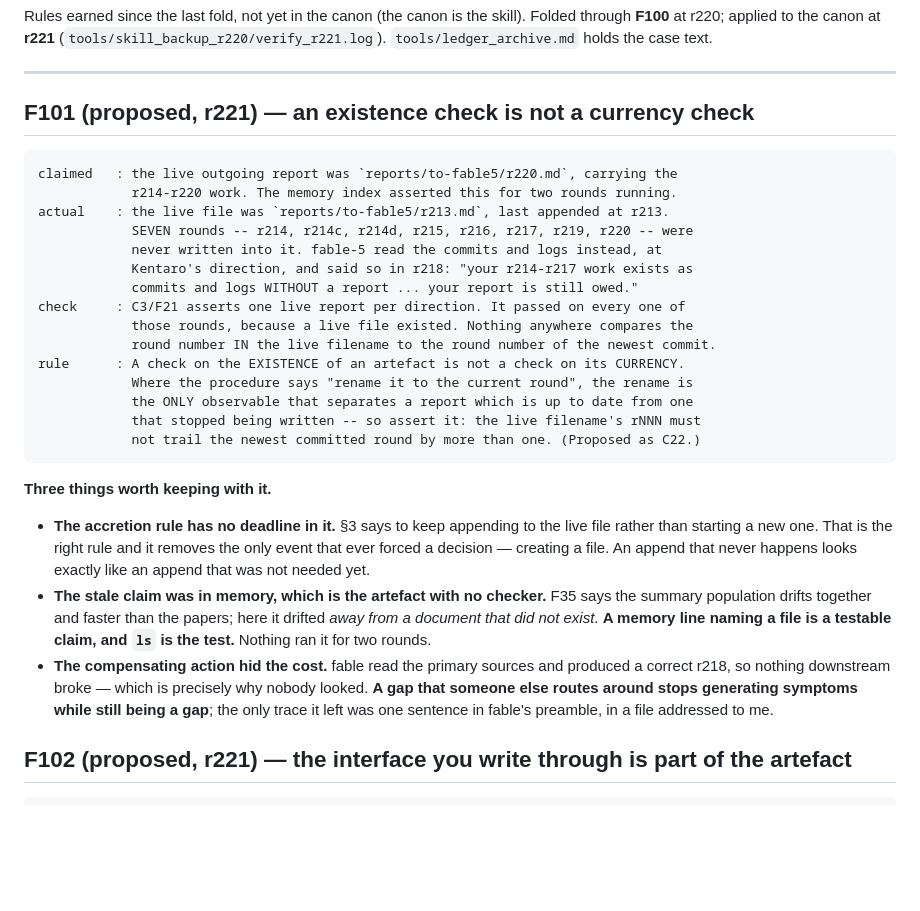
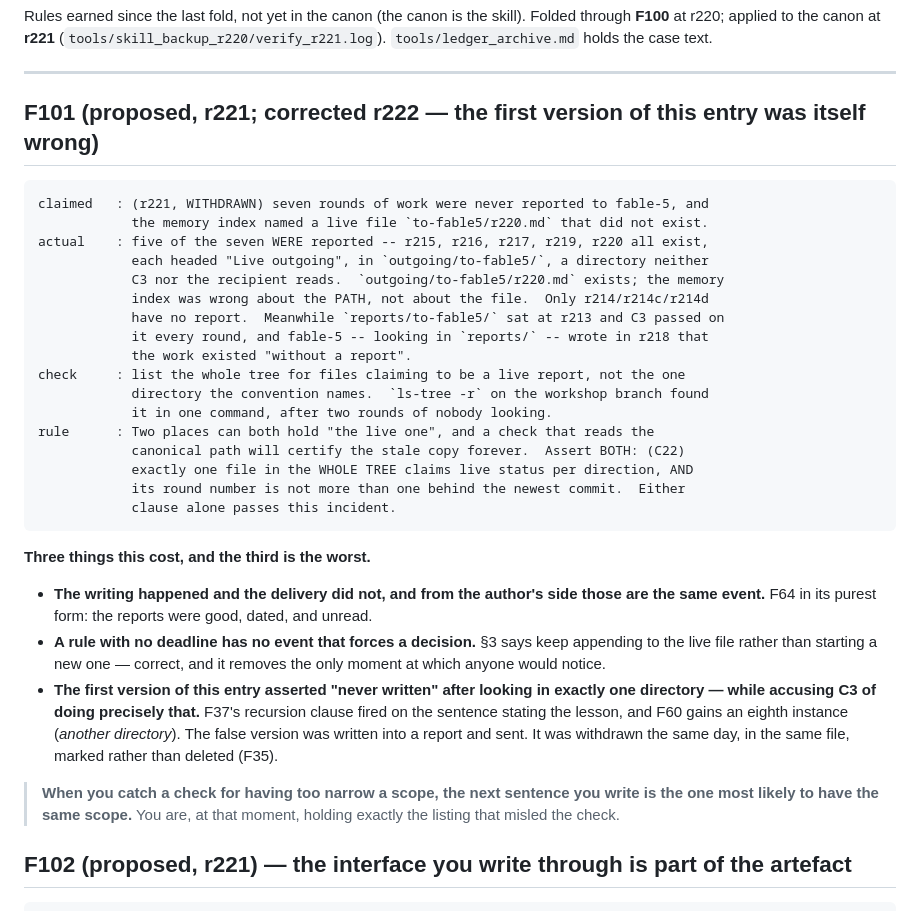
Before and after one commit to mathlab0911/arithmetic-landscape, a Markdown page: tools/ledger_pending.md, the part around the change. Rendered like a GitHub page; blank space fills up the shorter version.

Commit message:
r222b: I reported a protocol failure that did not happen, and the false sentence had the exact defect it was accusing the check of.
r221 section 0 said seven rounds had never been reported to fable-5.  FIVE OF THEM HAD BEEN -- r215, r216, r217, r219, r220, each headed "Live outgoing", in outgoing/to-fable5/, a directory I never listed.  I found them only because an ls-tree on the workshop branch printed it.  Only r214/r214c/r214d have no report.

So the real defect is better and worse than the one I reported: two directories both held things labelled "the live outgoing report", FIVE of them at once, and neither C3 nor the recipient reads the second.  fable's r218 said "without a report" -- looking in reports/, the same place my check looks, and the same place I looked when I wrote the false sentence.  The writing happened; the delivery did not; from the author's side those are the same event (F64).

The part worth keeping: section 0 accused C3 of checking one directory and calling it coverage, and then I wrote "never written" after listing one directory.  F37's recursion clause on the sentence stating the lesson; F60 gains an eighth instance (another directory).  When you catch a check for having too narrow a scope, the next sentence you write is the one most likely to have the same scope -- you are holding exactly the listing that misled it.

Repaired: the five files moved to reports/to-fable5/archive/, outgoing/to-fable5/ removed, so there is one directory, one live file, everything else archived.  C22 must now assert TWO things -- exactly one file in the WHOLE TREE claims live status per direction, AND its round is current.  Either clause alone passes this incident.

The correction is at the HEAD of reports/to-fable5/r222.md so a cold reader meets it first, and the false sentence is struck through in place rather than deleted (F35).  F101 rewritten; the original claim is kept inside it as the withdrawn version.  C1-C21 green.

````diff
--- a/tools/ledger_pending.md
+++ b/tools/ledger_pending.md
@@ -6,40 +6,44 @@ Folded through **F100** at r220; applied to the canon at **r221**
 
 ---
 
-## F101 (proposed, r221) — an existence check is not a currency check
+## F101 (proposed, r221; **corrected r222** — the first version of this entry was itself wrong)
 
 ```
-claimed   : the live outgoing report was `reports/to-fable5/r220.md`, carrying the
-            r214-r220 work. The memory index asserted this for two rounds running.
-actual    : the live file was `reports/to-fable5/r213.md`, last appended at r213.
-            SEVEN rounds -- r214, r214c, r214d, r215, r216, r217, r219, r220 -- were
-            never written into it. fable-5 read the commits and logs instead, at
-            Kentaro's direction, and said so in r218: "your r214-r217 work exists as
-            commits and logs WITHOUT a report ... your report is still owed."
-check     : C3/F21 asserts one live report per direction. It passed on every one of
-            those rounds, because a live file existed. Nothing anywhere compares the
-            round number IN the live filename to the round number of the newest commit.
-rule      : A check on the EXISTENCE of an artefact is not a check on its CURRENCY.
-            Where the procedure says "rename it to the current round", the rename is
-            the ONLY observable that separates a report which is up to date from one
-            that stopped being written -- so assert it: the live filename's rNNN must
-            not trail the newest committed round by more than one. (Proposed as C22.)
+claimed   : (r221, WITHDRAWN) seven rounds of work were never reported to fable-5, and
+            the memory index named a live file `to-fable5/r220.md` that did not exist.
+actual    : five of the seven WERE reported -- r215, r216, r217, r219, r220 all exist,
+            each headed "Live outgoing", in `outgoing/to-fable5/`, a directory neither
+            C3 nor the recipient reads.  `outgoing/to-fable5/r220.md` exists; the memory
+            index was wrong about the PATH, not about the file.  Only r214/r214c/r214d
+            have no report.  Meanwhile `reports/to-fable5/` sat at r213 and C3 passed on
+            it every round, and fable-5 -- looking in `reports/` -- wrote in r218 that
+            the work existed "without a report".
+check     : list the whole tree for files claiming to be a live report, not the one
+            directory the convention names.  `ls-tree -r` on the workshop branch found
+            it in one command, after two rounds of nobody looking.
+rule      : Two places can both hold "the live one", and a check that reads the
+            canonical path will certify the stale copy forever.  Assert BOTH: (C22)
+            exactly one file in the WHOLE TREE claims live status per direction, AND
+            its round number is not more than one behind the newest commit.  Either
+            clause alone passes this incident.
 ```
 
-**Three things worth keeping with it.**
+**Three things this cost, and the third is the worst.**
 
-- **The accretion rule has no deadline in it.** §3 says to keep appending to the live
-  file rather than starting a new one. That is the right rule and it removes the only
-  event that ever forced a decision — creating a file. An append that never happens
-  looks exactly like an append that was not needed yet.
-- **The stale claim was in memory, which is the artefact with no checker.** F35 says the
-  summary population drifts together and faster than the papers; here it drifted *away
-  from a document that did not exist*. **A memory line naming a file is a testable claim,
-  and `ls` is the test.** Nothing ran it for two rounds.
-- **The compensating action hid the cost.** fable read the primary sources and produced a
-  correct r218, so nothing downstream broke — which is precisely why nobody looked. **A
-  gap that someone else routes around stops generating symptoms while still being a gap**;
-  the only trace it left was one sentence in fable's preamble, in a file addressed to me.
+- **The writing happened and the delivery did not, and from the author's side those are
+  the same event.** F64 in its purest form: the reports were good, dated, and unread.
+- **A rule with no deadline has no event that forces a decision.** §3 says keep appending
+  to the live file rather than starting a new one — correct, and it removes the only
+  moment at which anyone would notice.
+- **The first version of this entry asserted "never written" after looking in exactly one
+  directory — while accusing C3 of doing precisely that.** F37's recursion clause fired
+  on the sentence stating the lesson, and F60 gains an eighth instance (*another
+  directory*). The false version was written into a report and sent. It was withdrawn the
+  same day, in the same file, marked rather than deleted (F35).
+
+> **When you catch a check for having too narrow a scope, the next sentence you write is
+> the one most likely to have the same scope.** You are, at that moment, holding exactly
+> the listing that misled the check.
 
 ## F102 (proposed, r221) — the interface you write through is part of the artefact
 
````
